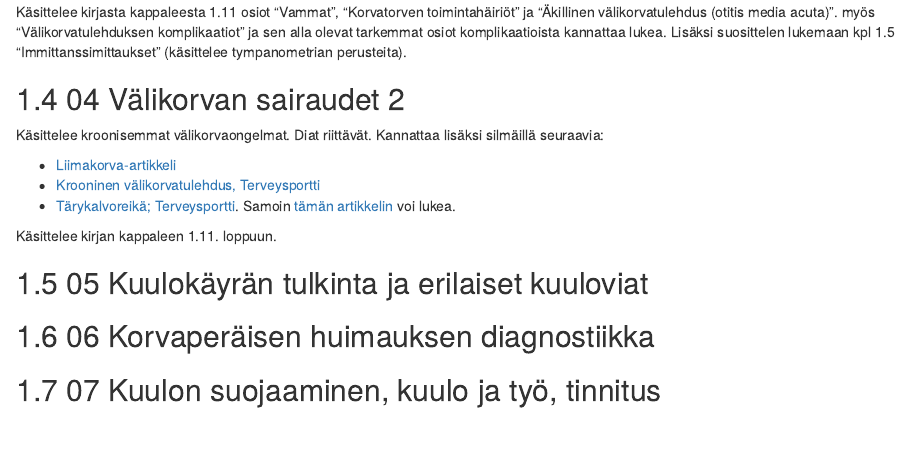
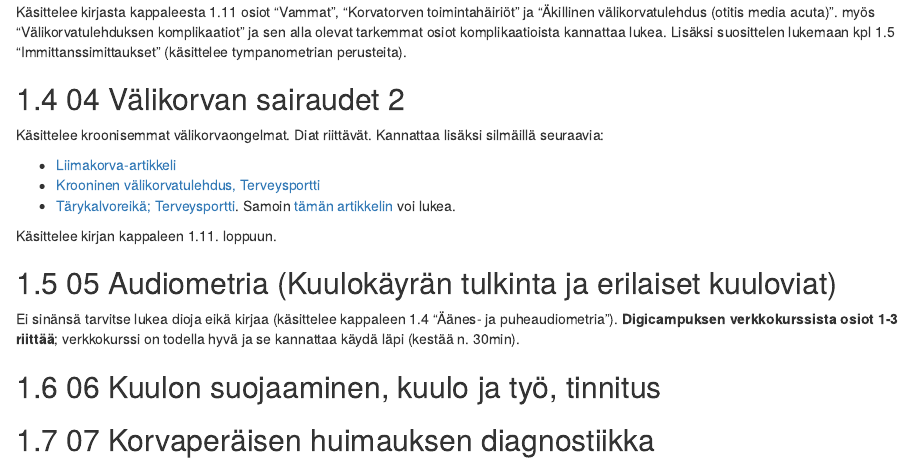
Before and after one commit to remokapanen/c8-opas, an R Markdown document (01-KNK.Rmd): the page in a window 1100 px wide, from 610 px down. Rendered offline with R 4.5, knitr and Pandoc, with nearby package versions; drawn as R Markdown's standard HTML page in place of the format the file asks for.

Commit message:
audiometria

```diff
--- a/01-KNK.Rmd
+++ b/01-KNK.Rmd
@@ -39,8 +39,10 @@ Käsittelee kroonisemmat välikorvaongelmat. Diat riittävät. Kannattaa lisäks
 
 Käsittelee kirjan kappaleen 1.11. loppuun.
 
-## 05 Kuulokäyrän tulkinta ja erilaiset kuuloviat {#Kuulokayra}
+## 05 Audiometria (Kuulokäyrän tulkinta ja erilaiset kuuloviat) {#Audiometria}
 
-## 06 Korvaperäisen huimauksen diagnostiikka {#Korvaperaisen-huimauksen-diagnostiikka}
+Ei sinänsä tarvitse lukea dioja eikä kirjaa (käsittelee kappaleen 1.4 "Äänes- ja puheaudiometria"). **Digicampuksen verkkokurssista osiot 1-3 riittää**; verkkokurssi on todella hyvä ja se kannattaa käydä läpi (kestää n. 30min).
 
-## 07 Kuulon suojaaminen, kuulo ja työ, tinnitus {#Kuulon-suojaaminen}
+## 06 Kuulon suojaaminen, kuulo ja työ, tinnitus {#Kuulon-suojaaminen}
+
+## 07 Korvaperäisen huimauksen diagnostiikka {#Korvaperaisen-huimauksen-diagnostiikka}
```
Also changed, not shown: 8 other files.
